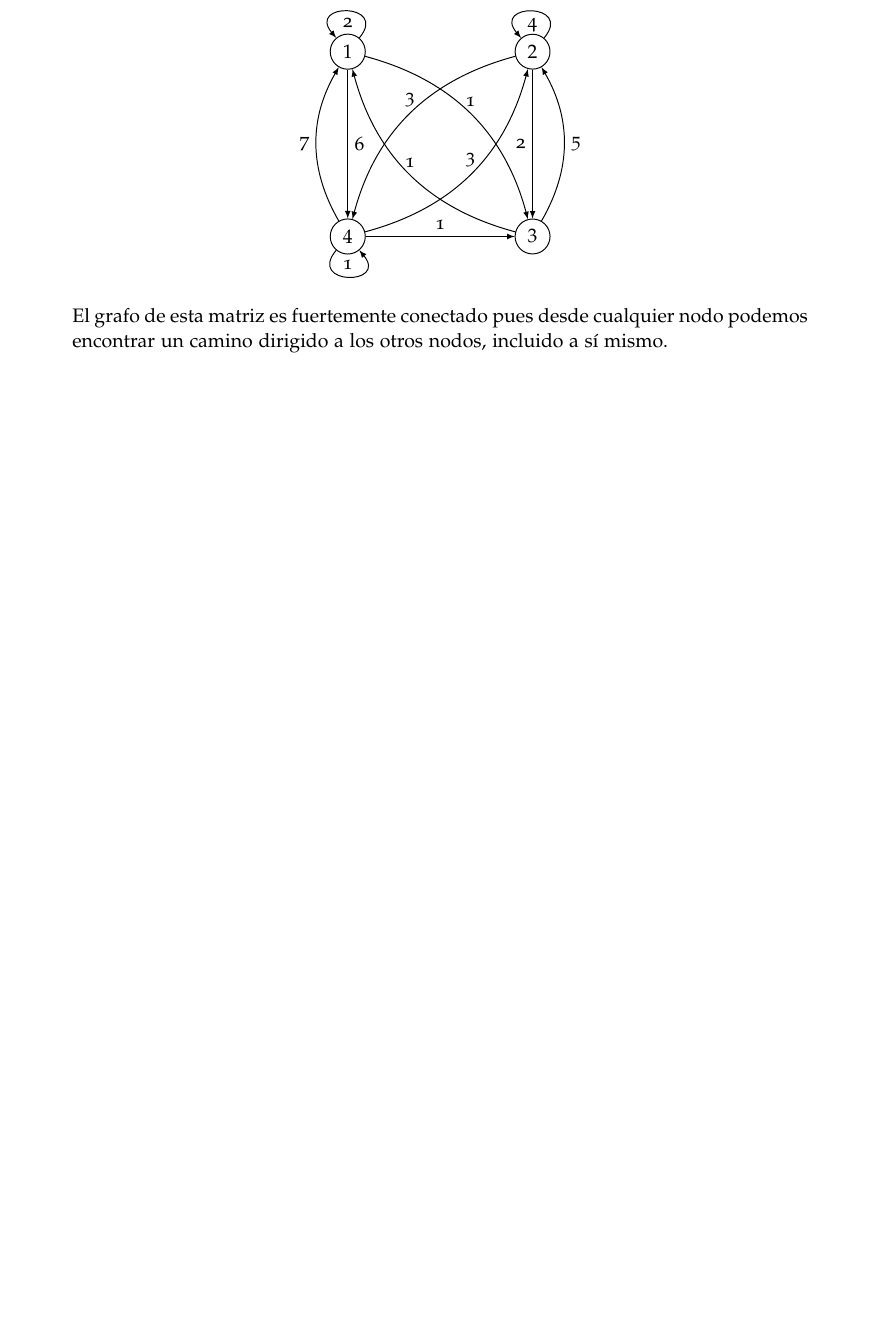
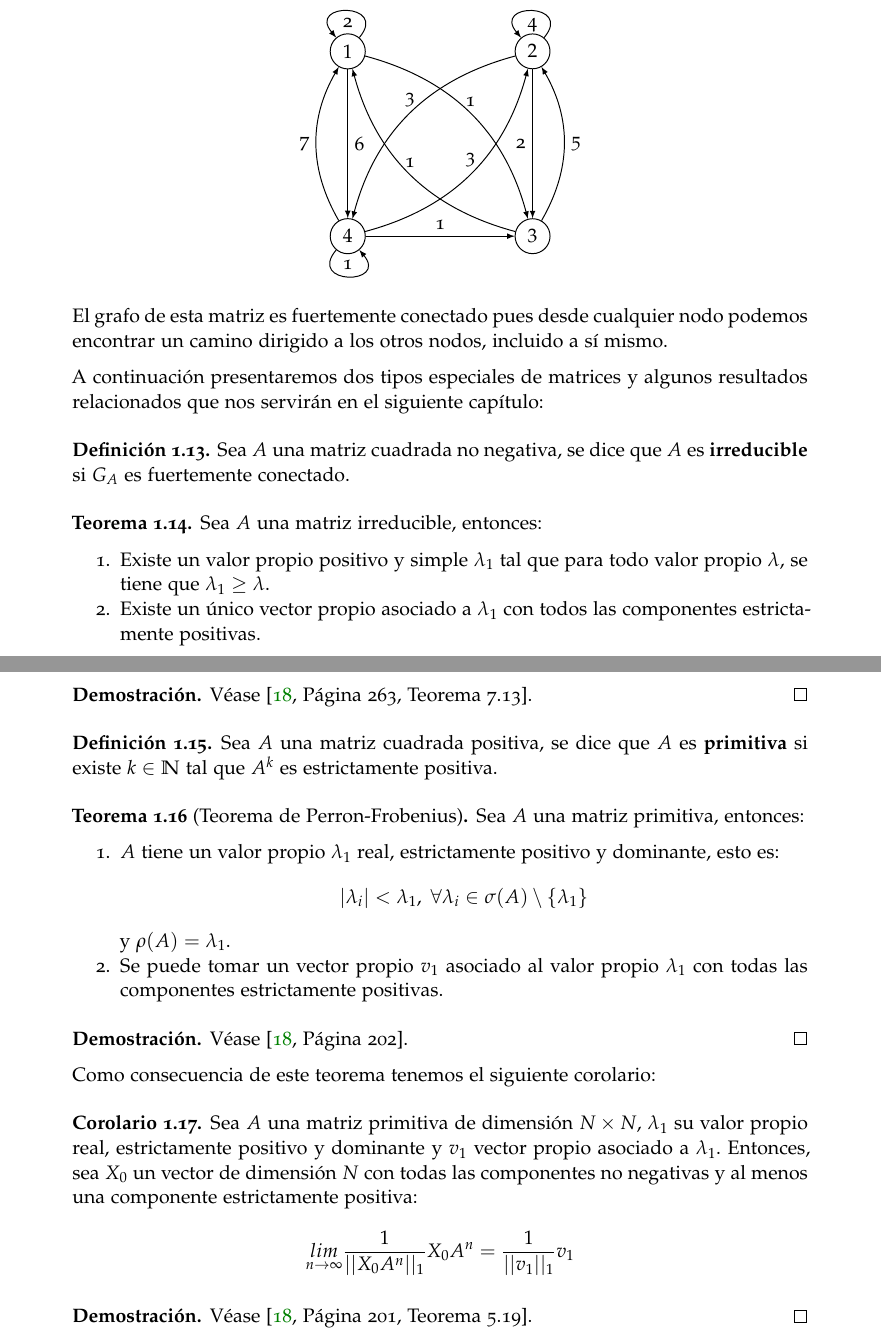
Before and after one commit to vdeq79/TFG, a LaTeX thesis (documentation/main.tex, which reads documentation/chapters/Preliminares.tex): part of page 10 of 76 before the commit and two parts of pages 10 and 11 of 78 after it, the two joined at a grey line, cut so that both start at the same text, the shorter picture padded with empty space. Compiled offline with pdfLaTeX; a missing font is replaced by an installed copy or a similar font.

Commit message:
#8 añade los preliminares de matrices

```diff
--- a/documentation/chapters/Preliminares.tex
+++ b/documentation/chapters/Preliminares.tex
@@ -155,3 +155,45 @@ Presentamos a continuación la definición de un grafo dirigido y el grafo de un
     \end{center}
     El grafo de esta matriz es fuertemente conectado pues desde cualquier nodo podemos encontrar un camino dirigido a los otros nodos, incluido a sí mismo.
 \end{exampleth}
+
+A continuación presentaremos dos tipos especiales de matrices y algunos resultados relacionados que nos servirán en el siguiente capítulo:
+\begin{definition}
+Sea $A$ una matriz cuadrada no negativa, se dice que $A$ es \textbf{irreducible} si $G_A$ es fuertemente conectado.
+\end{definition}
+
+\begin{theorem} \label{propiedadMatrizIrreducible}
+    Sea $A$ una matriz irreducible, entonces:
+    \begin{enumerate}
+        \item Existe un valor propio positivo y simple  $\lambda_1$ tal que para todo valor propio $\lambda$, se tiene que $\lambda_1\geq\lambda$.
+        \item Existe un único vector propio asociado a $\lambda_1$ con todos las componentes estrictamente positivas.
+        \item Todos los valores propios con módulo igual a $\lambda_1$ son simples.
+    \end{enumerate}
+\end{theorem}
+\begin{proofs*}
+    Véase \cite[Página 263, Teorema 7.13]{Salinelli}.\qed
+\end{proofs*}
+
+\begin{definition}
+    Sea $A$ una matriz cuadrada positiva, se dice que $A$ es \textbf{primitiva} si existe $k\in\mathbb{N}$ tal que $A^k$ es estrictamente positiva.
+\end{definition}
+
+\begin{theorem}[Teorema de Perron-Frobenius] \label{Perron-Frobenius}
+    Sea $A$ una matriz primitiva, entonces:
+    \begin{enumerate}
+        \item $A$ tiene un valor propio $\lambda_1$ real, estrictamente positivo y dominante, esto es:
+        \[|\lambda_i|<\lambda_1,\; \forall\lambda_i\in\sigma(A)\setminus \{\lambda_1\}\]
+        y $\rho(A)=\lambda_1$.
+        \item Se puede tomar un vector propio $v_1$ asociado al valor propio $\lambda_1$ con todas las componentes estrictamente positivas.
+    \end{enumerate}
+\end{theorem}
+\begin{proofs*}
+    Véase \cite[Página 202]{Salinelli}.\qed
+\end{proofs*}
+Como consecuencia de este teorema tenemos el siguiente corolario:
+\begin{corollary} \label{colorarioPerron}
+    Sea $A$ una matriz primitiva de dimensión $N\times N$, $\lambda_1$ su valor propio real, estrictamente positivo y dominante y $v_1$ vector propio asociado a $\lambda_1$. Entonces, sea $X_0$ un vector de dimensión $N$ con todas las componentes no negativas y al menos una componente estrictamente positiva:
+    \[\underset{n\rightarrow\infty}{lim}\frac{1}{||X_0A^n||_1}X_0A^n=\frac{1}{||v_1||_1}v_1\]
+\end{corollary}
+\begin{proofs*}
+    Véase \cite[Página 201, Teorema 5.19]{Salinelli}.\qed
+\end{proofs*}
```
Also changed, not shown: documentation/chapters/Preliminares.tex (6 more changed lines).
